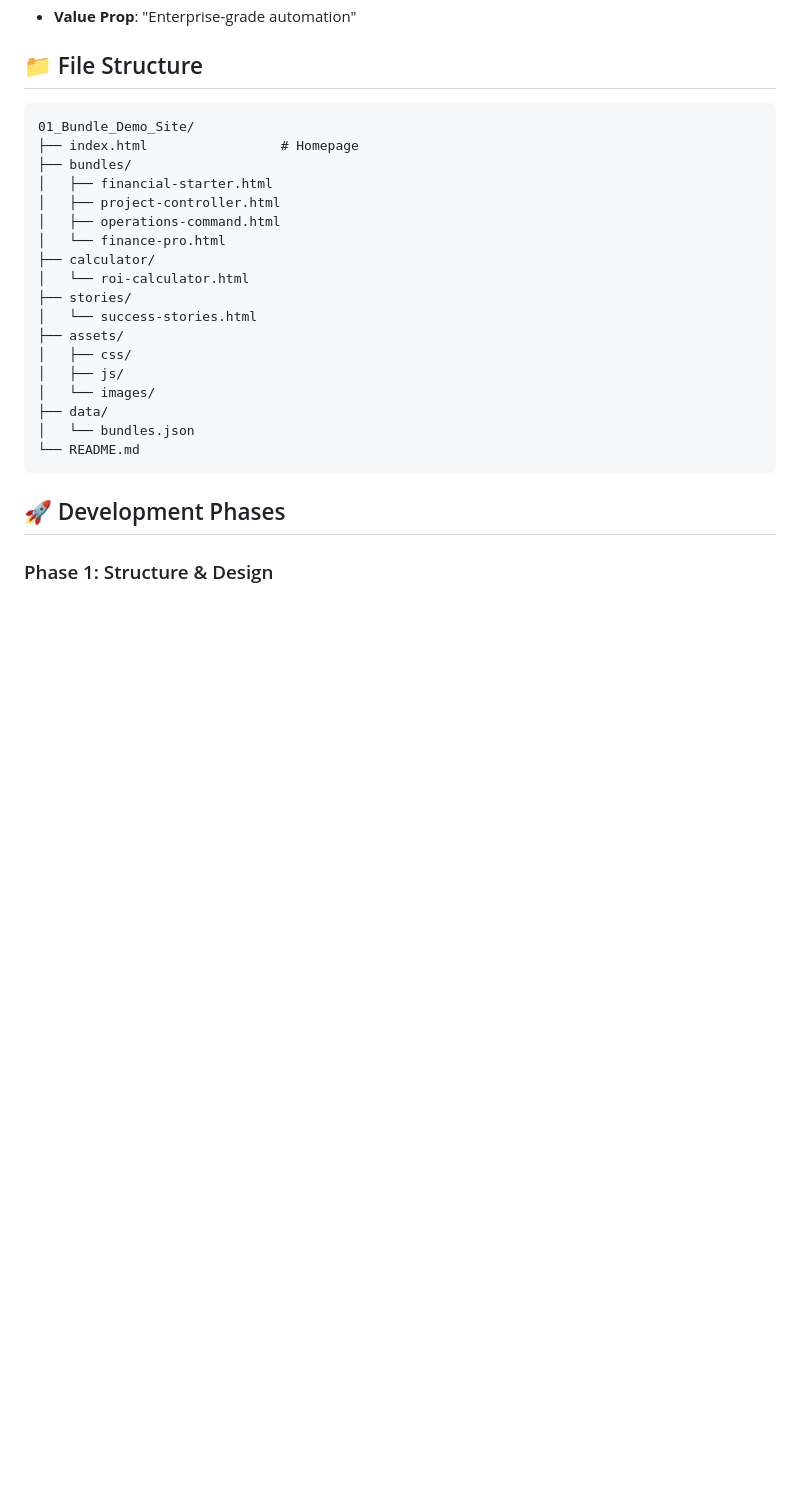
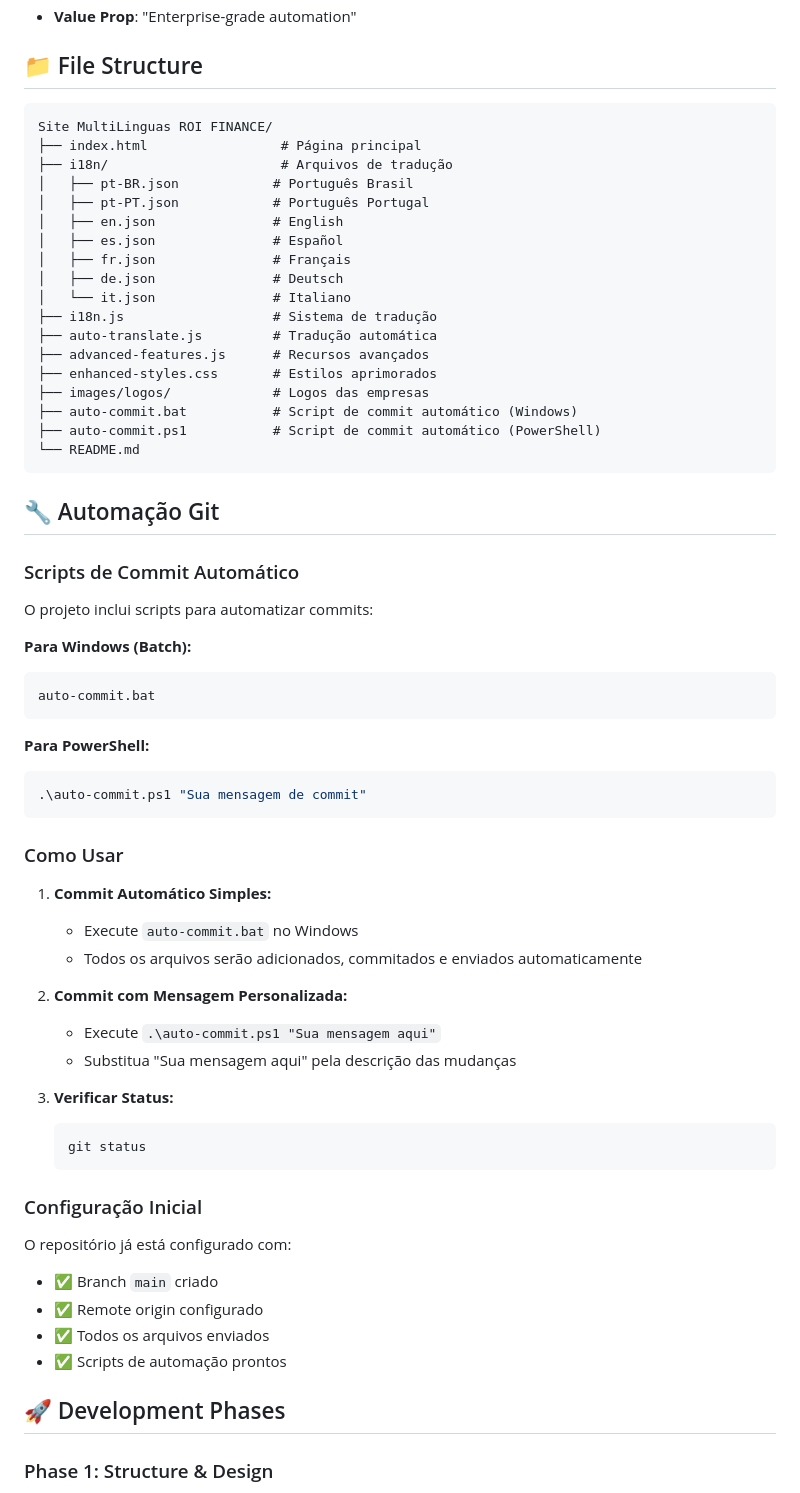
Before and after one commit to VictorHGutierrez-cloud/eu.roifactorial.co, a Markdown page: README.md, the part around the change printed below. Rendered like a GitHub page; blank space fills up the shorter version.

Commit message:
Update: README.md com informações sobre sistema multilíngue e automação Git

````diff
--- a/README.md
+++ b/README.md
@@ -135,25 +144,64 @@ An interactive website designed to demonstrate Factorial's Operations bundles to
 ## 📁 File Structure
 
 ```
-01_Bundle_Demo_Site/
-├── index.html                 # Homepage
-├── bundles/
-│   ├── financial-starter.html
-│   ├── project-controller.html
-│   ├── operations-command.html
-│   └── finance-pro.html
-├── calculator/
-│   └── roi-calculator.html
-├── stories/
-│   └── success-stories.html
-├── assets/
-│   ├── css/
-│   ├── js/
-│   └── images/
-├── data/
-│   └── bundles.json
+Site MultiLinguas ROI FINANCE/
+├── index.html                 # Página principal
+├── i18n/                      # Arquivos de tradução
+│   ├── pt-BR.json            # Português Brasil
+│   ├── pt-PT.json            # Português Portugal
+│   ├── en.json               # English
+│   ├── es.json               # Español
+│   ├── fr.json               # Français
+│   ├── de.json               # Deutsch
+│   └── it.json               # Italiano
+├── i18n.js                   # Sistema de tradução
+├── auto-translate.js         # Tradução automática
+├── advanced-features.js      # Recursos avançados
+├── enhanced-styles.css       # Estilos aprimorados
+├── images/logos/             # Logos das empresas
+├── auto-commit.bat           # Script de commit automático (Windows)
+├── auto-commit.ps1           # Script de commit automático (PowerShell)
 └── README.md
 ```
+
+## 🔧 Automação Git
+
+### Scripts de Commit Automático
+
+O projeto inclui scripts para automatizar commits:
+
+**Para Windows (Batch):**
+```cmd
+auto-commit.bat
+```
+
+**Para PowerShell:**
+```powershell
+.\auto-commit.ps1 "Sua mensagem de commit"
+```
+
+### Como Usar
+
+1. **Commit Automático Simples:**
+   - Execute `auto-commit.bat` no Windows
+   - Todos os arquivos serão adicionados, commitados e enviados automaticamente
+
+2. **Commit com Mensagem Personalizada:**
+   - Execute `.\auto-commit.ps1 "Sua mensagem aqui"`
+   - Substitua "Sua mensagem aqui" pela descrição das mudanças
+
+3. **Verificar Status:**
+   ```cmd
+   git status
+   ```
+
+### Configuração Inicial
+
+O repositório já está configurado com:
+- ✅ Branch `main` criado
+- ✅ Remote origin configurado
+- ✅ Todos os arquivos enviados
+- ✅ Scripts de automação prontos
 
 ## 🚀 Development Phases
 
````
Also changed, not shown: other parts of README.md (+11 -2 lines).
